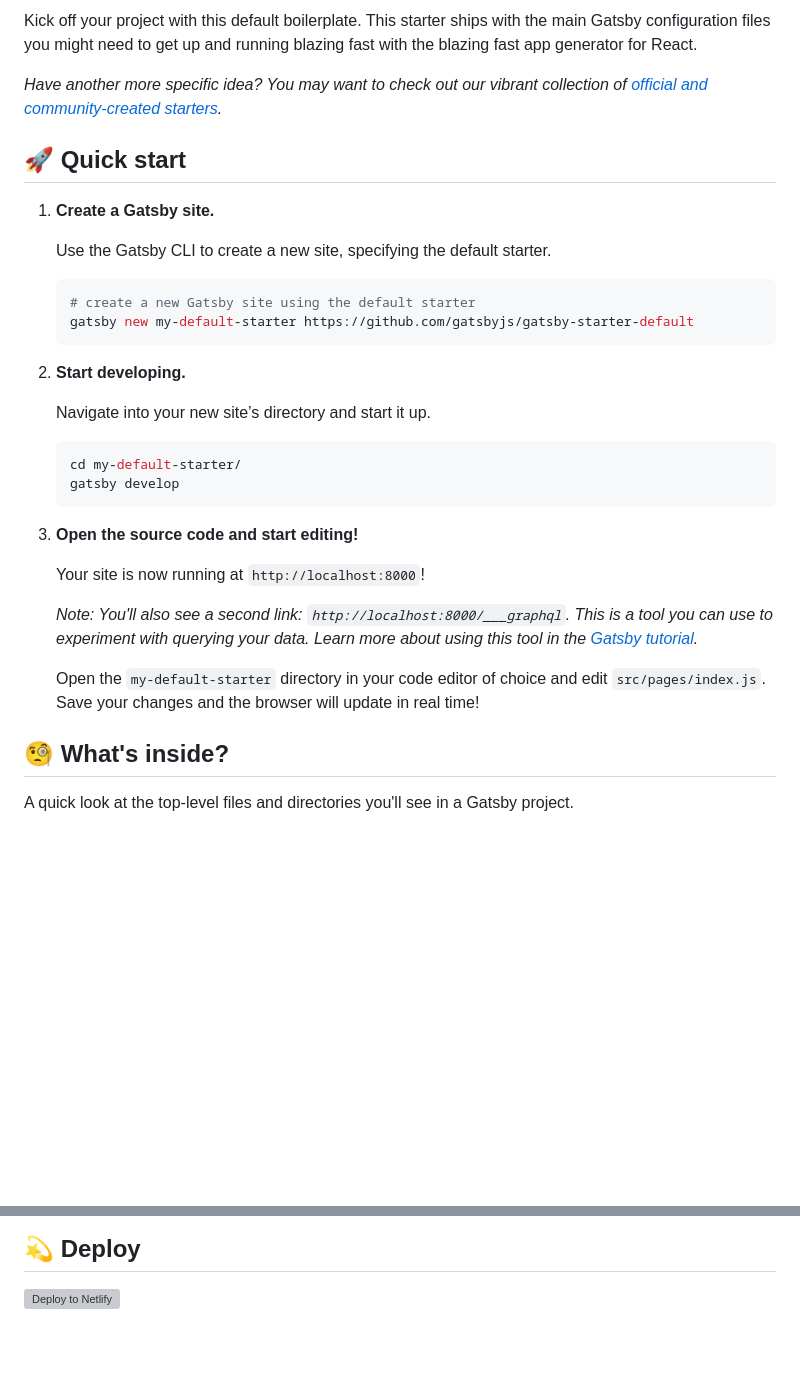
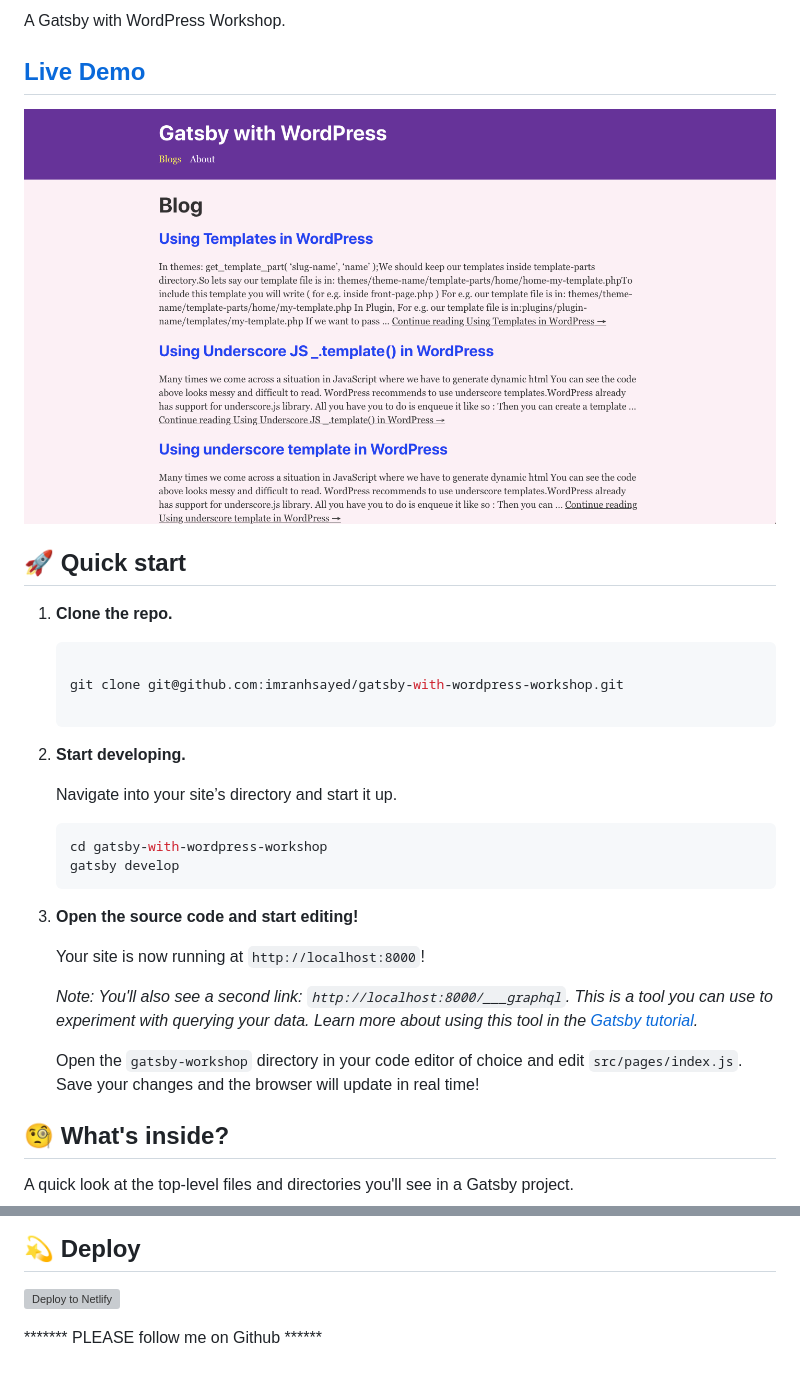
Before and after one commit to imranhsayed/gatsby-with-wordpress-workshop, a Markdown page: README.md, 2 parts joined by grey strips. GitHub-like rendering; pictures changed too: demo.png (added); blank space fills up the shorter version; grey boxes are pictures that could not be loaded.

````diff
--- a/README.md
+++ b/README.md
@@ -10,25 +2,26 @@
 
-Kick off your project with this default boilerplate. This starter ships with the main Gatsby configuration files you might need to get up and running blazing fast with the blazing fast app generator for React.
+A Gatsby with WordPress Workshop.
 
-_Have another more specific idea? You may want to check out our vibrant collection of [official and community-created starters](https://www.gatsbyjs.org/docs/gatsby-starters/)._
+## [Live Demo](https://gatsby-with-wordpress-workshop.netlify.com/)
+
+![](demo.png)
 
 ## 🚀 Quick start
 
-1.  **Create a Gatsby site.**
-
-    Use the Gatsby CLI to create a new site, specifying the default starter.
+1.  **Clone the repo.**
 
     ```shell
-    # create a new Gatsby site using the default starter
-    gatsby new my-default-starter https://github.com/gatsbyjs/gatsby-starter-default
+
+    git clone git@github.com:imranhsayed/gatsby-with-wordpress-workshop.git
+
     ```
 
 1.  **Start developing.**
 
-    Navigate into your new site’s directory and start it up.
+    Navigate into your site’s directory and start it up.
 
     ```shell
-    cd my-default-starter/
+    cd gatsby-with-wordpress-workshop
     gatsby develop
     ```
 
@@ -38,7 +31,7 @@ _Have another more specific idea? You may want to check out our vibrant collecti
 
     _Note: You'll also see a second link: _`http://localhost:8000/___graphql`_. This is a tool you can use to experiment with querying your data. Learn more about using this tool in the [Gatsby tutorial](https://www.gatsbyjs.org/tutorial/part-five/#introducing-graphiql)._
 
-    Open the `my-default-starter` directory in your code editor of choice and edit `src/pages/index.js`. Save your changes and the browser will update in real time!
+    Open the `gatsby-workshop` directory in your code editor of choice and edit `src/pages/index.js`. Save your changes and the browser will update in real time!
 
 ## 🧐 What's inside?
 
@@ -94,4 +87,4 @@ Looking for more guidance? Full documentation for Gatsby lives [on the website](
 
 [![Deploy to Netlify](https://www.netlify.com/img/deploy/button.svg)](https://app.netlify.com/start/deploy?repository=https://github.com/gatsbyjs/gatsby-starter-default)
 
-<!-- AUTO-GENERATED-CONTENT:END -->
+******* PLEASE follow me on Github ******
````
Also changed, not shown: other parts of README.md (+1 -9 lines).
